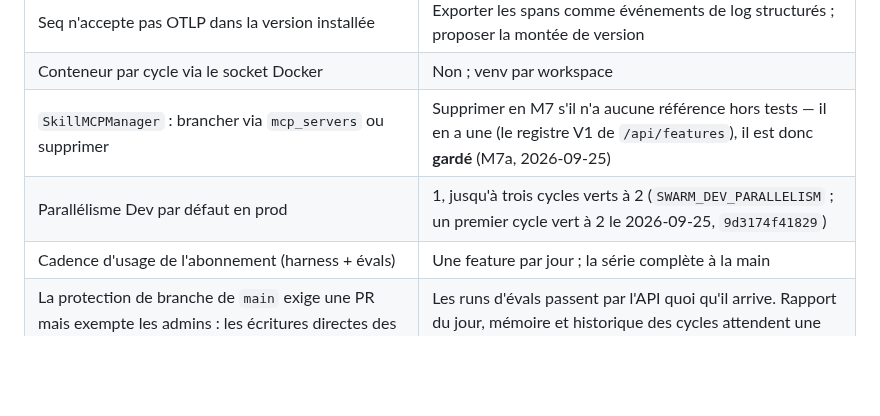
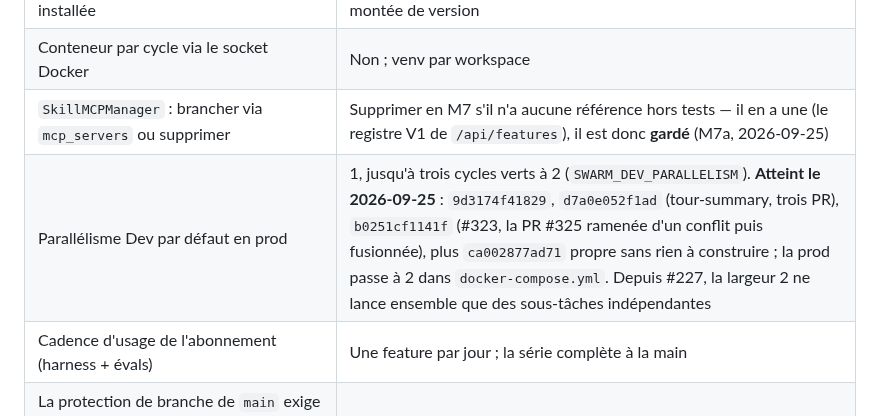
Before and after one commit to jrechet/theswarm, a Markdown page: docs/plans/2026-09-v2-runtime.md, the part around the change. Rendered like a GitHub page; blank space fills up the shorter version.

```diff
--- a/docs/plans/2026-09-v2-runtime.md
+++ b/docs/plans/2026-09-v2-runtime.md
@@ -710,7 +710,7 @@ L'agent applique le défaut, écrit un handoff, continue.
 | Seq n'accepte pas OTLP dans la version installée | Exporter les spans comme événements de log structurés ; proposer la montée de version |
 | Conteneur par cycle via le socket Docker | Non ; venv par workspace |
 | `SkillMCPManager` : brancher via `mcp_servers` ou supprimer | Supprimer en M7 s'il n'a aucune référence hors tests — il en a une (le registre V1 de `/api/features`), il est donc **gardé** (M7a, 2026-09-25) |
-| Parallélisme Dev par défaut en prod | 1, jusqu'à trois cycles verts à 2 (`SWARM_DEV_PARALLELISM` ; un premier cycle vert à 2 le 2026-09-25, `9d3174f41829`) |
+| Parallélisme Dev par défaut en prod | 1, jusqu'à trois cycles verts à 2 (`SWARM_DEV_PARALLELISM`). **Atteint le 2026-09-25** : `9d3174f41829`, `d7a0e052f1ad` (tour-summary, trois PR), `b0251cf1141f` (#323, la PR #325 ramenée d'un conflit puis fusionnée), plus `ca002877ad71` propre sans rien à construire ; la prod passe à 2 dans `docker-compose.yml`. Depuis #227, la largeur 2 ne lance ensemble que des sous-tâches indépendantes |
 | Cadence d'usage de l'abonnement (harness + évals) | Une feature par jour ; la série complète à la main |
 | La protection de branche de `main` exige une PR mais exempte les admins : les écritures directes des agents et du harness passent avec un jeton admin (refusées à 14:37, acceptées à 15:33 le 2026-09-23) | Les runs d'évals passent par l'API quoi qu'il arrive. Rapport du jour, mémoire et historique des cycles attendent une décision : garder l'exemption des admins, exempter explicitement le bot, ou passer par PR |
 | Charger `project` dans `setting_sources` (hooks du repo cible) | **Non** (tranché en M1, 2026-09-23) : un `.claude/settings.json` du repo cible peut porter le même hook `Stop` qui a vidé les revues ; la doc du repo arrive par le contexte du prompt |
```
Also changed, not shown: AGENTS.md (+7 -1 lines).
